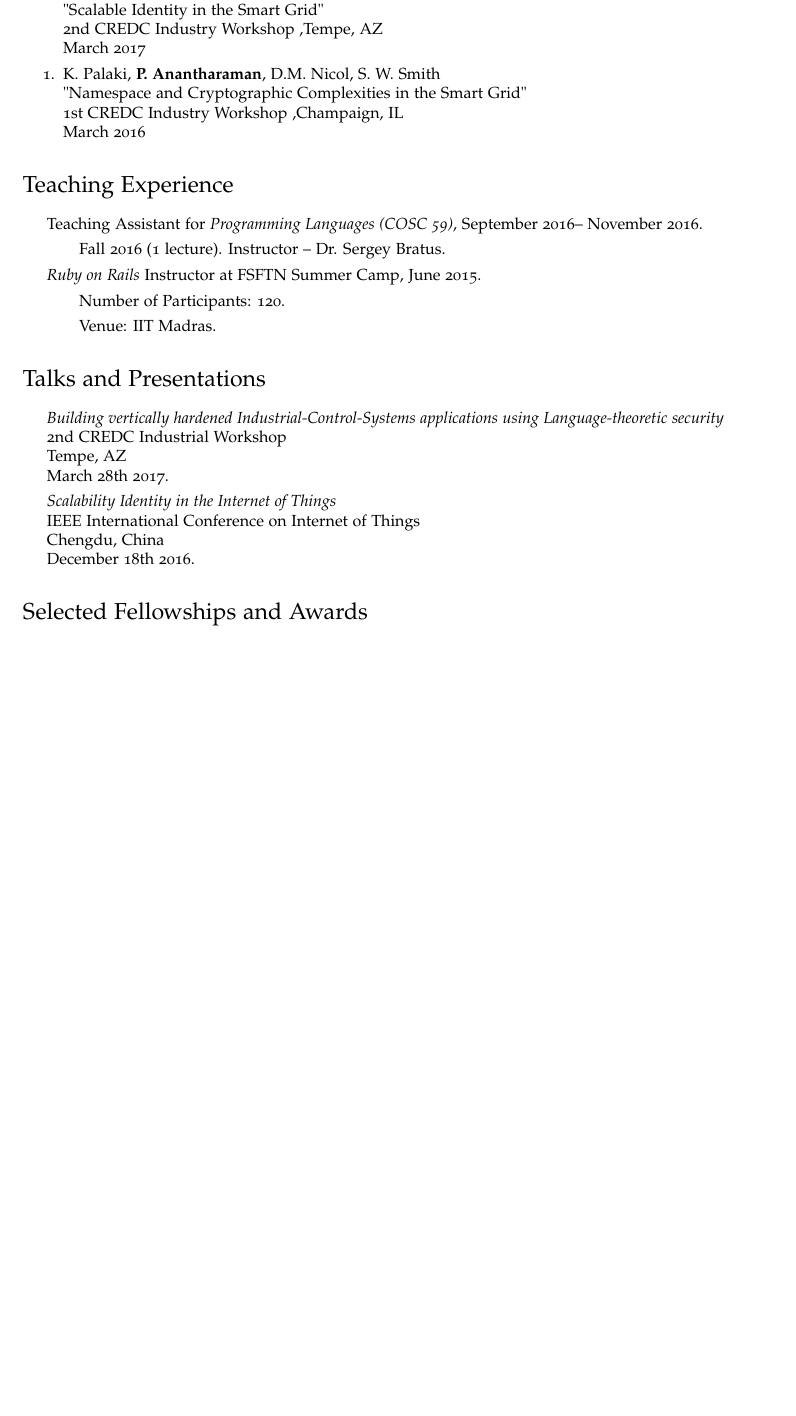
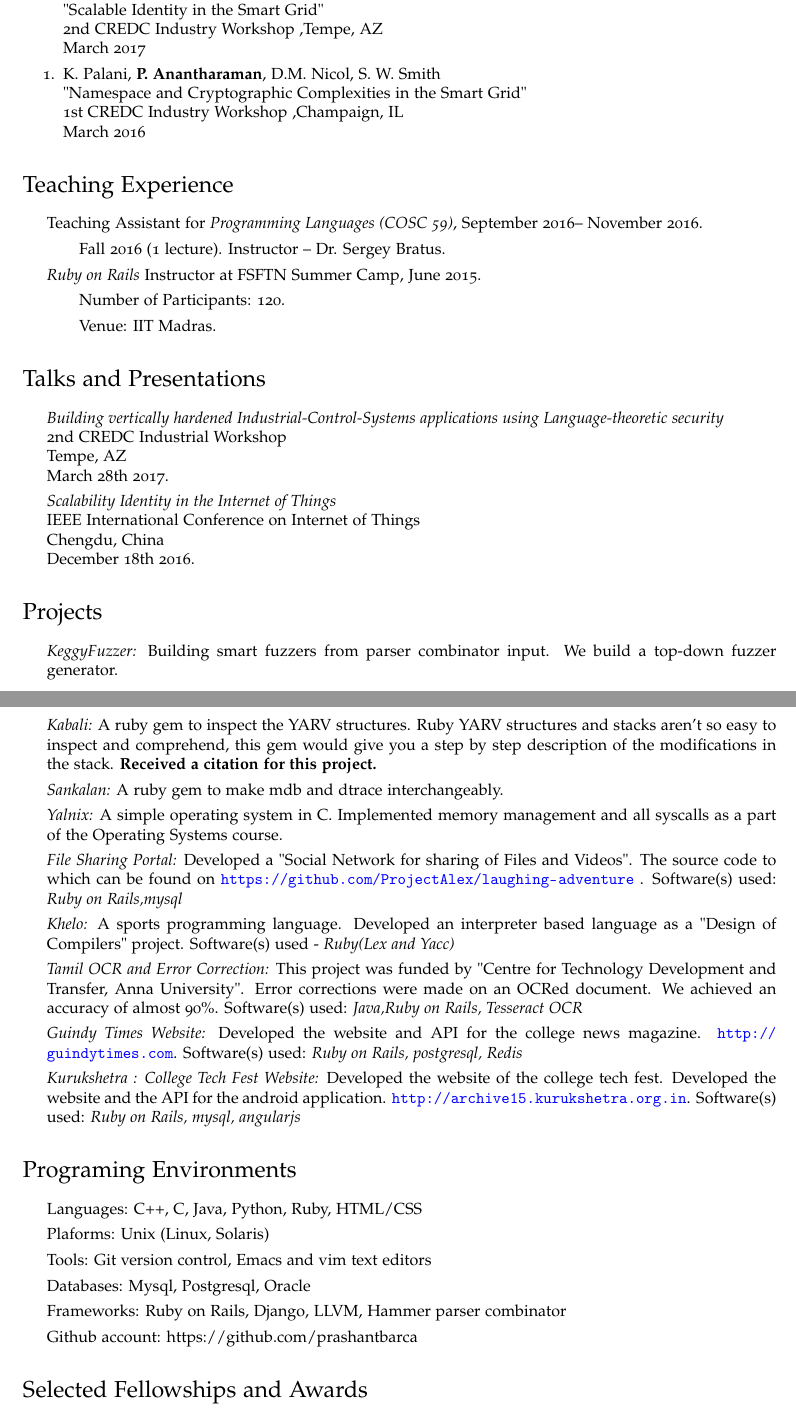
Before and after one commit to prashantbarca/resume, a LaTeX CV (CV.tex): part of page 2 of 2 before the commit and two parts of pages 2 and 3 of 3 after it, the two joined at a grey line, cut so that both start at the same text, the shorter picture padded with empty space. Compiled offline with pdfLaTeX.

```diff
--- a/CV.tex
+++ b/CV.tex
@@ -162,12 +167,11 @@
     2nd CREDC Industry Workshop ,Tempe, AZ\\
     March 2017
 
-
 \item \textbf{P. Anantharaman}, D.M. Nicol, K. Palani, E. Reed, S. W. Smith\\
     "Scalable Identity in the Smart Grid"\\
     2nd CREDC Industry Workshop ,Tempe, AZ\\
     March 2017
-\item  K. Palaki, {\bf P. Anantharaman}, D.M. Nicol, S. W. Smith\\
+\item  K. Palani, {\bf P. Anantharaman}, D.M. Nicol, S. W. Smith\\
     "Namespace and Cryptographic Complexities in the Smart Grid"\\
     1st CREDC Industry Workshop ,Champaign, IL\\
     March 2016
@@ -192,6 +196,35 @@
 \item \textit{Scalability Identity in the Internet of Things}\\ IEEE International Conference on Internet of Things\\ Chengdu, China\\ December 18th 2016.
 \end{itemize}
 
+\section*{Projects}
+\begin{itemize}
+\setlength\itemsep{0ex}
+\item \textit{KeggyFuzzer:} Building smart fuzzers from parser combinator input. We build a top-down fuzzer generator.
+\item \textit{Kabali:} A ruby gem to inspect the YARV structures. Ruby YARV structures and stacks aren't so easy to inspect and comprehend, this gem would give you a step by step description of the modifications in the stack. {\bf Received a citation for this project.}
+\item \textit{Sankalan:} A ruby gem to make mdb and dtrace interchangeably.
+\item \textit{Yalnix:} A simple operating system in C. Implemented memory management and all syscalls as a part of the Operating Systems course.
+\item \textit{File Sharing Portal:} Developed a "Social Network for sharing of Files and Videos". The source code to which can be found on \url{https://github.com/ProjectAlex/laughing-adventure} . Software(s) used: \textsl{Ruby on Rails,mysql}
+\item \textit{Khelo:} A sports programming language. Developed an interpreter based language as a "Design of Compilers" project. Software(s) used -  \textsl{Ruby(Lex and Yacc)}
+
+\item \textit{Tamil OCR and Error Correction:} This project was funded by "Centre for Technology Development and Transfer, Anna University". Error corrections were made on an OCRed document. We achieved an accuracy of almost 90\%. Software(s) used: \textsl{Java,Ruby on Rails, Tesseract OCR}
+
+\item \textit{Guindy Times Website:} Developed the website and API for the college news magazine. \url{http://guindytimes.com}. Software(s) used: \textsl{Ruby on Rails, postgresql, Redis}
+\item \textit{Kurukshetra : College Tech Fest Website:} Developed the website of the college tech fest. Developed the website and the API for the android application. \url{http://archive15.kurukshetra.org.in}. Software(s) used: \textsl{Ruby on Rails, mysql, angularjs}
+\end{itemize}
+
+
+\section*{Programing Environments}
+\setlength\itemsep{0ex}
+\begin {itemize}
+\setlength\itemsep{0ex}
+\item Languages: C++, C, Java, Python, Ruby, HTML/CSS
+\item Plaforms: Unix (Linux, Solaris)
+\item Tools: Git version control, Emacs and vim text editors
+\item Databases: Mysql, Postgresql, Oracle
+\item Frameworks: Ruby on Rails, Django, LLVM, Hammer parser combinator
+\item Github account: https://github.com/prashantbarca
+\end{itemize}
+
 %AWARDS
 \section*{Selected Fellowships and Awards}
 \setlength\itemsep{0ex}
```
Also changed, not shown: CV.pdf, main.pdf, CV.tex (9 more changed lines), 1 other file.
